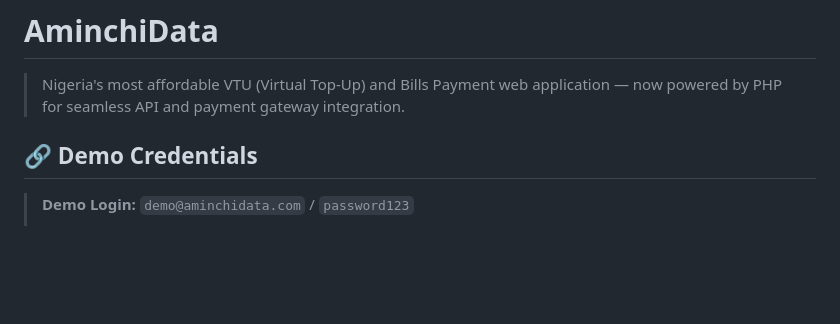
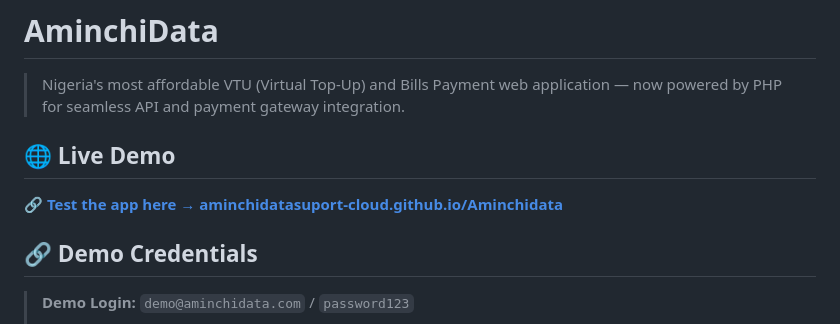
Before and after one commit to aminchidatasuport-cloud/Aminchidata, a Markdown page: README.md, the part around the change. GitHub-like rendering; blank space fills up the shorter version.

Commit message:
Add live demo link to README.md
Co-authored-by: aminchidatasuport-cloud <264517778+aminchidatasuport-cloud@users.noreply.github.com>

```diff
--- a/README.md
+++ b/README.md
@@ -1,6 +1,10 @@
 # AminchiData
 
 > Nigeria's most affordable VTU (Virtual Top-Up) and Bills Payment web application — now powered by PHP for seamless API and payment gateway integration.
+
+## 🌐 Live Demo
+
+🔗 **[Test the app here → aminchidatasuport-cloud.github.io/Aminchidata](https://aminchidatasuport-cloud.github.io/Aminchidata/)**
 
 ## 🔗 Demo Credentials
 
```
